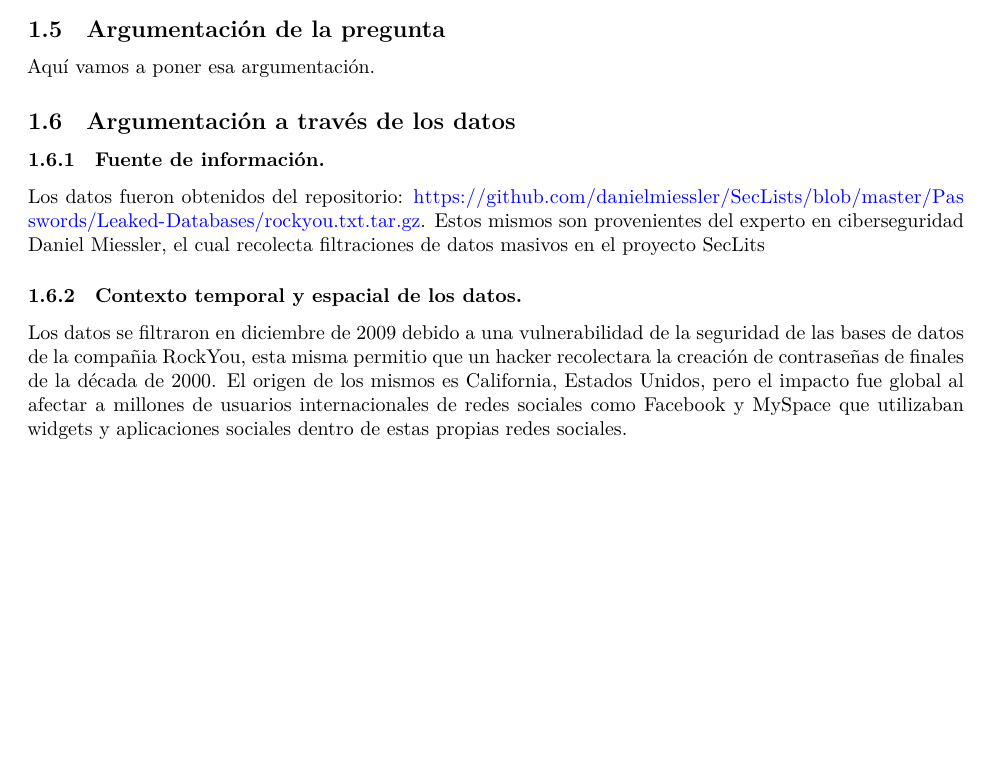
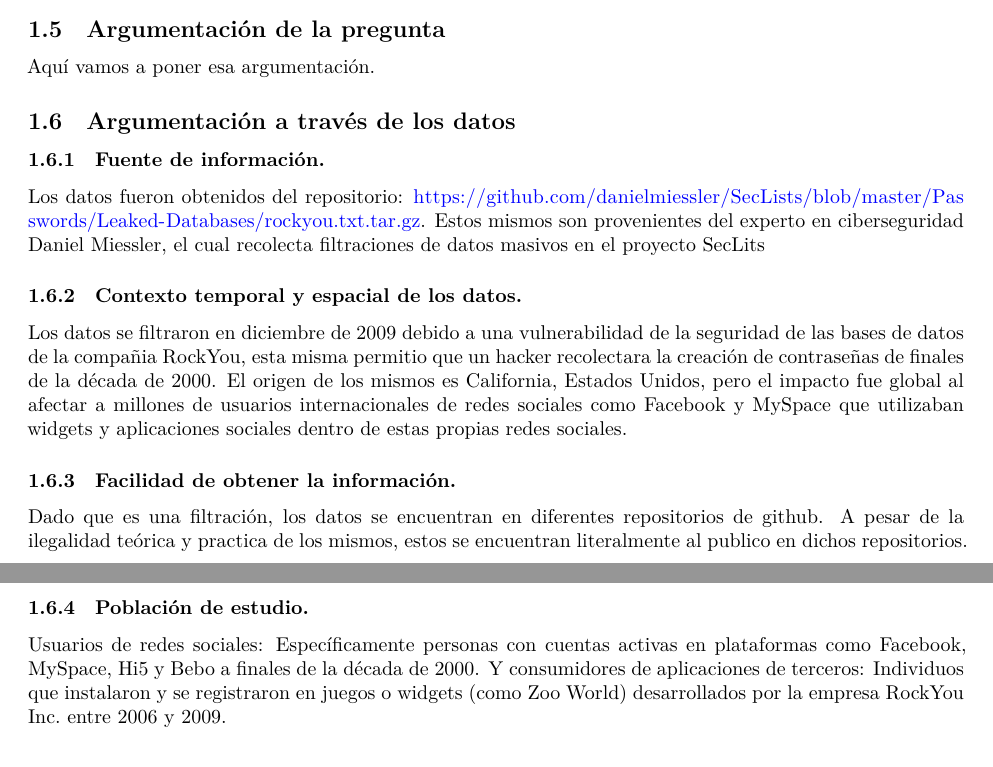
Before and after one commit to CA303-I-2026/Grupo-1-Los-bigotes-de-FM, a Quarto document (bitacoras/bitacora_1/bitacora_1.qmd): part of page 3 of 4 before the commit and two parts of pages 3 and 4 of 4 after it, the two joined at a grey line, cut so that both start at the same text, the shorter picture padded with empty space. Rendered offline with R 4.5, knitr and Pandoc in place of Quarto, then LaTeX, with nearby package versions; a font, style sheet, LaTeX package, included part or bibliography that could not be used is replaced or left out.

Commit message:
feat: Se agrega poblacion

```diff
--- a/bitacoras/bitacora_1/bitacora_1.qmd
+++ b/bitacoras/bitacora_1/bitacora_1.qmd
@@ -192,6 +192,13 @@ Los datos fueron obtenidos del repositorio: https://github.com/danielmiessler/Se
 
 Los datos se filtraron en diciembre de 2009 debido a una vulnerabilidad de la seguridad de las bases de datos de la compañia RockYou, esta misma permitio que un hacker recolectara la creación de contraseñas de finales de la década de 2000. El origen de los mismos es California, Estados Unidos, pero el impacto fue global al afectar a millones de usuarios internacionales de redes sociales como Facebook y MySpace que utilizaban widgets y aplicaciones sociales dentro de estas propias redes sociales.
 
+\subsubsection{Facilidad de obtener la información.}
+
+Dado que es una filtración, los datos se encuentran en diferentes repositorios de github. A pesar de la ilegalidad teórica y practica de los mismos, estos se encuentran literalmente al publico en dichos repositorios.
+
+\subsubsection{Población de estudio.}
+
+Usuarios de redes sociales: Específicamente personas con cuentas activas en plataformas como Facebook, MySpace, Hi5 y Bebo a finales de la década de 2000. Y consumidores de aplicaciones de terceros: Individuos que instalaron y se registraron en juegos o widgets (como Zoo World) desarrollados por la empresa RockYou Inc. entre 2006 y 2009.
 
 \section{Revisión bibiográfica}
 \subsection{Búsqueda de bibliografía}
```
